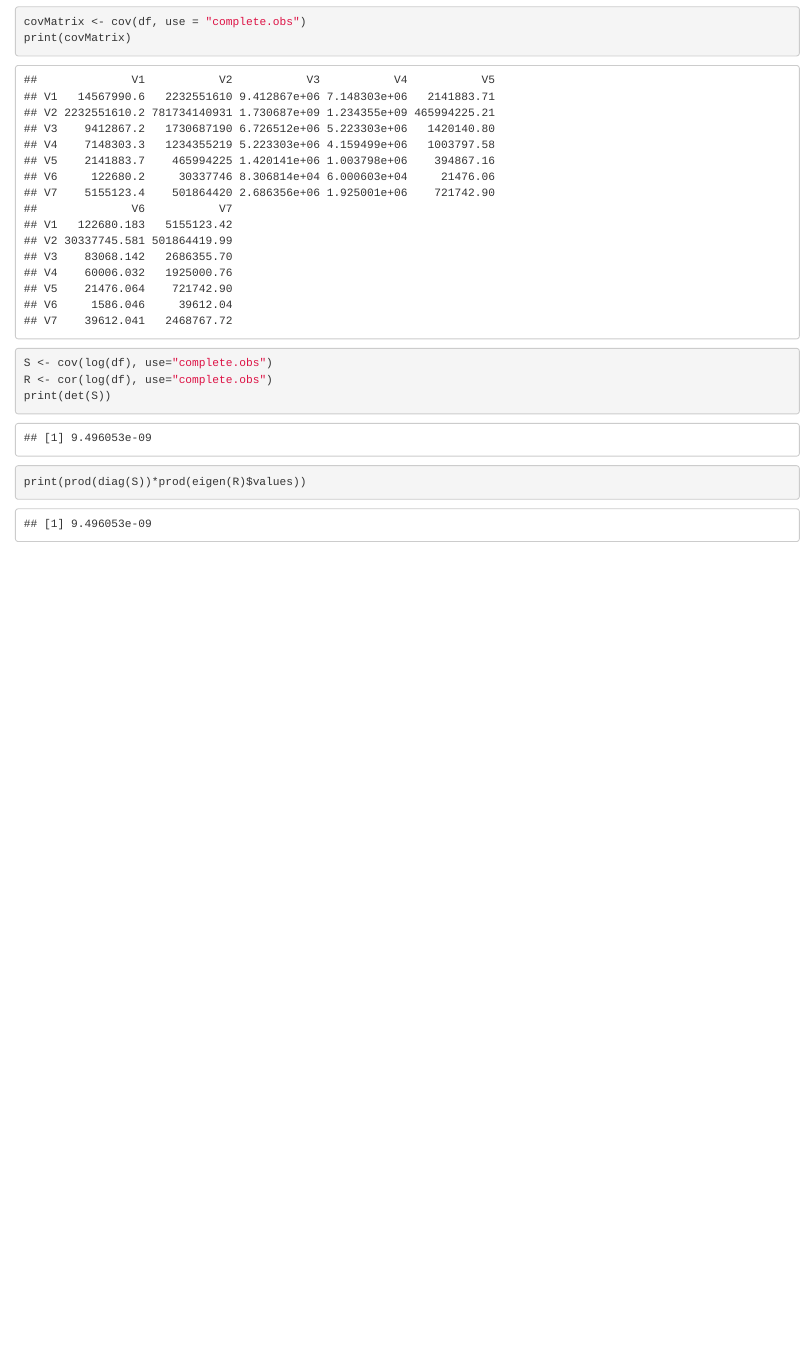
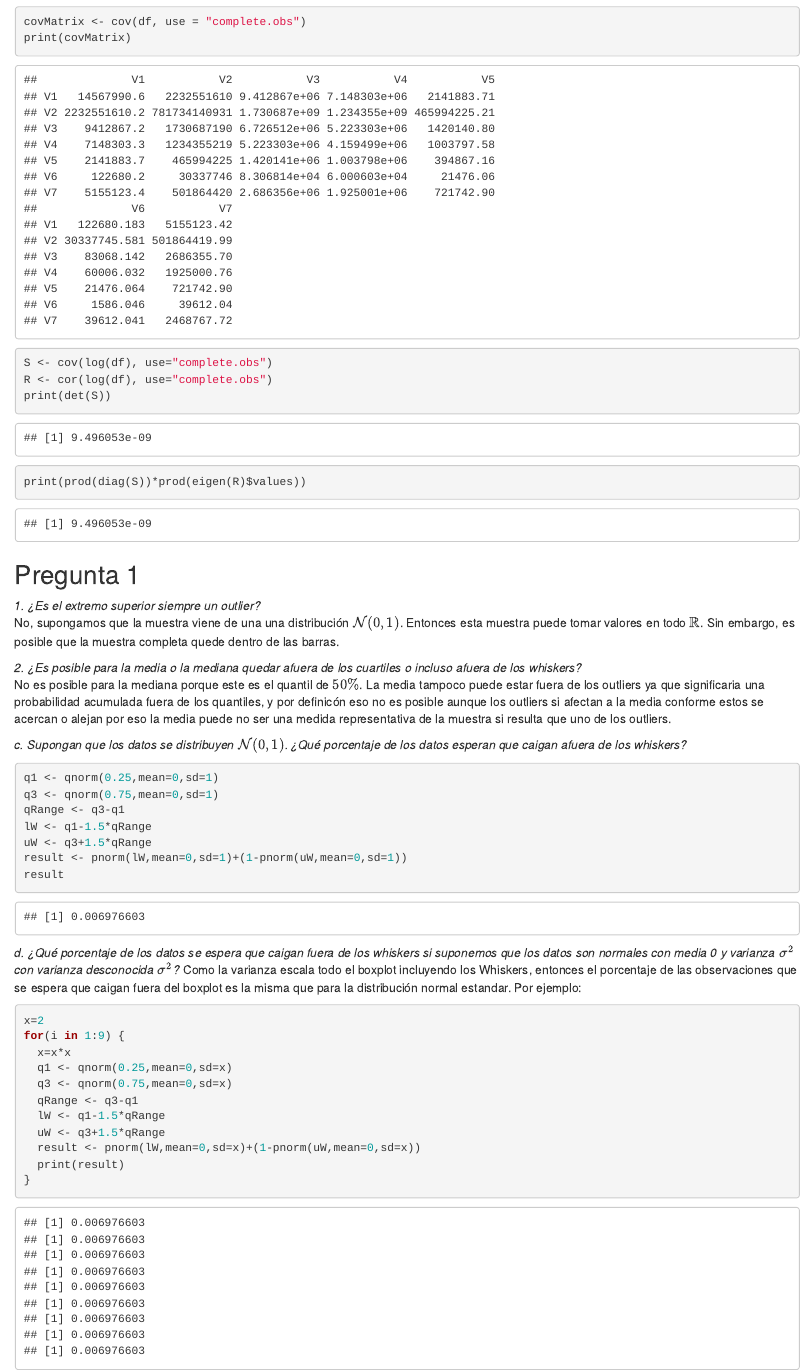
Before and after one commit to MarcoC1796/EstAplicadaIII, an R Markdown document (Tarea2.Rmd): the page in a window 1100 px wide, from 2060 px down. The pictures show the output file Tarea2.html that the author committed with the source, opened offline.

Commit message:
pregunta1

````diff
--- a/Tarea2.Rmd
+++ b/Tarea2.Rmd
@@ -88,3 +88,38 @@ R <- cor(log(df), use="complete.obs")
 print(det(S))
 print(prod(diag(S))*prod(eigen(R)$values))
 ```
+
+## Pregunta 1
+
+*1. ¿Es el extremo superior siempre un outlier?*
+No, supongamos que la muestra viene de una una distribución $\mathcal{N}(0,1)$. Entonces esta muestra puede tomar valores en todo $\mathbb{R}$. Sin embargo, es posible que la muestra completa quede dentro de las barras.
+
+*2. ¿Es posible para la media o la mediana quedar afuera de los cuartiles o incluso afuera de los whiskers?*
+No es posible para la mediana porque este es el quantil de $50 \%$. La media tampoco puede estar fuera de los outliers ya que significaria una probabilidad acumulada fuera de los quantiles, y por definicón eso no es posible aunque los outliers si afectan a la media conforme estos se acercan o alejan por eso la media puede no ser una medida representativa de la muestra si resulta que uno de los outliers.
+
+*c. Supongan que los datos se distribuyen $\mathcal{N}(0,1)$. ¿Qué porcentaje de los datos esperan que caigan afuera de los whiskers?*
+```{r}
+q1 <- qnorm(0.25,mean=0,sd=1)
+q3 <- qnorm(0.75,mean=0,sd=1)
+qRange <- q3-q1
+lW <- q1-1.5*qRange
+uW <- q3+1.5*qRange
+result <- pnorm(lW,mean=0,sd=1)+(1-pnorm(uW,mean=0,sd=1))
+result
+```
+
+*d. ¿Qué porcentaje de los datos se espera que caigan fuera de los whiskers si suponemos que los datos son normales con media 0 y varianza $\sigma^2$ con varianza desconocida $\sigma^2$?*
+Como la varianza escala todo el boxplot incluyendo los Whiskers, entonces el porcentaje de las observaciones que se espera que caigan fuera del boxplot es la misma que para la distribución normal estandar. Por ejemplo:
+```{r}
+x=2
+for(i in 1:9) {
+  x=x*x
+  q1 <- qnorm(0.25,mean=0,sd=x)
+  q3 <- qnorm(0.75,mean=0,sd=x)
+  qRange <- q3-q1
+  lW <- q1-1.5*qRange
+  uW <- q3+1.5*qRange
+  result <- pnorm(lW,mean=0,sd=x)+(1-pnorm(uW,mean=0,sd=x))
+  print(result)
+}
+```
````
Also changed, not shown: Tarea2.html.
